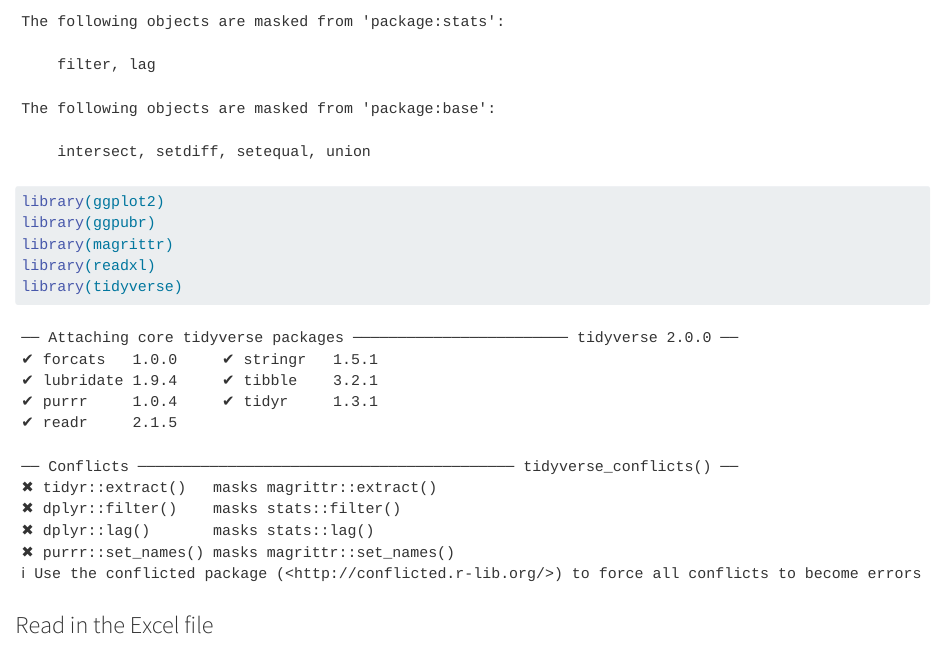
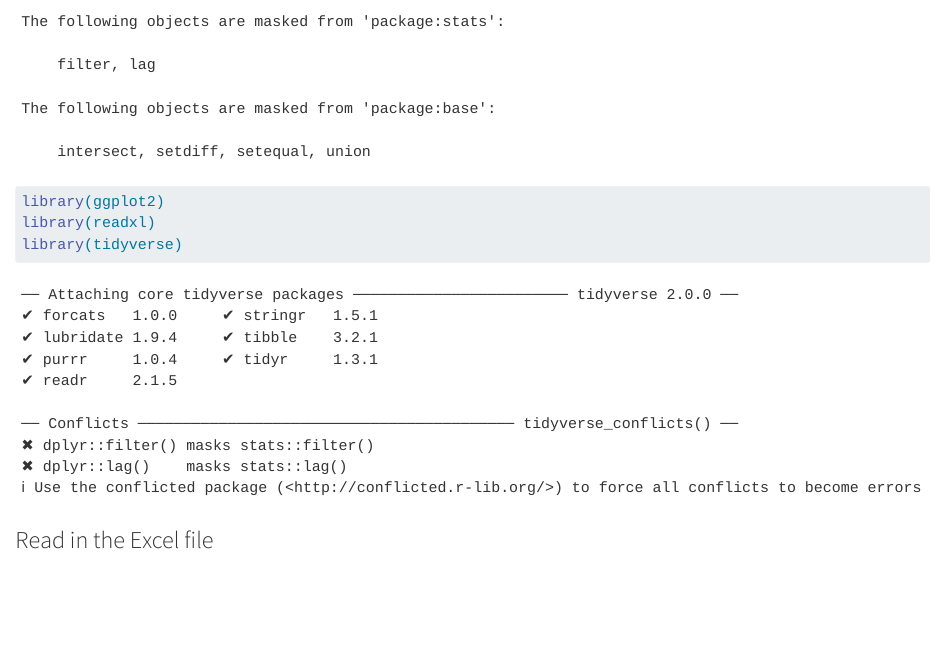
Before and after one commit to ConnorJBarr/Honours-Deliverable, a Quarto document (Sunbirds Tidy.qmd): the page in a window 1100 px wide, from 270 px down. Rendered offline with R 4.5, knitr and Pandoc in place of Quarto, with nearby package versions; some code elsewhere in the file could not run offline.

Commit message:
Removed unnecessary packages

````diff
--- a/Sunbirds Tidy.qmd
+++ b/Sunbirds Tidy.qmd
@@ -10,8 +10,6 @@
 ```{r}
 library(dplyr)
 library(ggplot2)
-library(ggpubr)
-library(magrittr)
 library(readxl)
 library(tidyverse)
 ```
````
